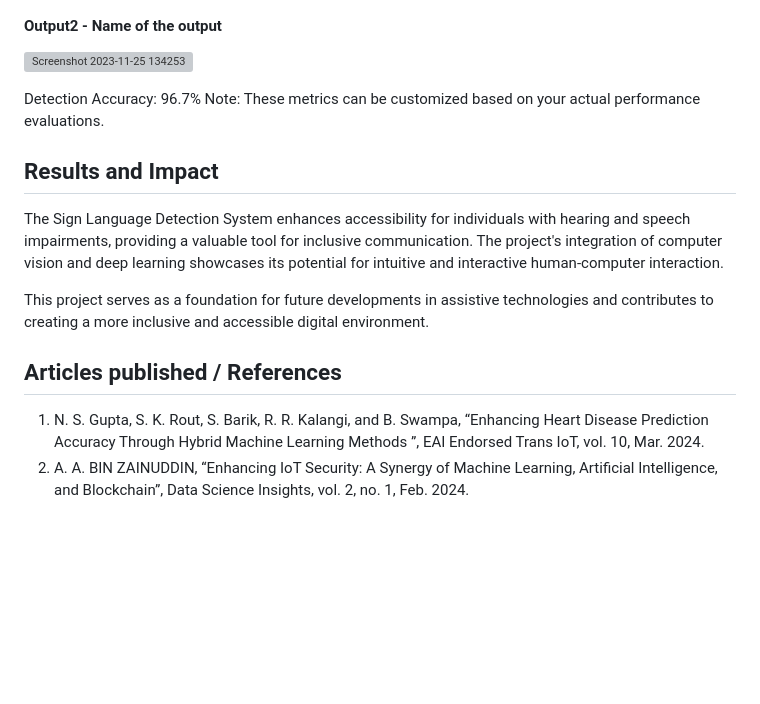
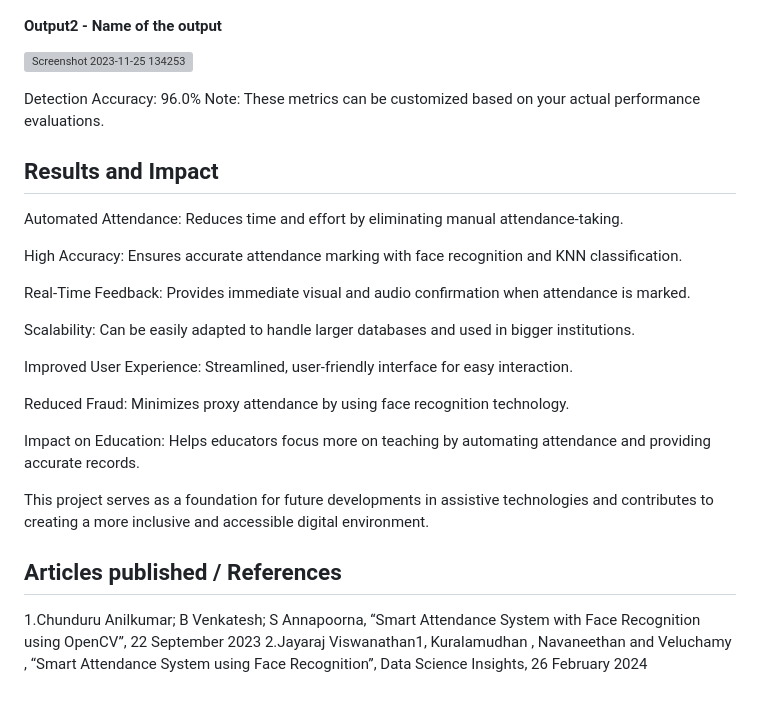
Before and after one commit to kousalya-2005/Smart-Attendance-System-using-Deep-Learning-Techniques, a Markdown page: README.md, the part around the change printed below. GitHub-like rendering; blank space fills up the shorter version; grey boxes are pictures that could not be loaded.

```diff
--- a/README.md
+++ b/README.md
@@ -40,16 +66,26 @@ Tailored Chatbot for Hostel Booking System is a project designed to integrate a
 #### Output2 - Name of the output
 ![Screenshot 2023-11-25 134253](https://github.com/<<yourusername>>/Hand-Gesture-Recognition-System/assets/75235455/5e05c981-05ca-4aaa-aea2-d918dcf25cb7)
 
-Detection Accuracy: 96.7%
-Note: These metrics can be customized based on your actual performance evaluations.
+Detection Accuracy: 96.0% Note: These metrics can be customized based on your actual performance evaluations.
 
 
 ## Results and Impact
-<!--Give the results and impact as shown below-->
-The Sign Language Detection System enhances accessibility for individuals with hearing and speech impairments, providing a valuable tool for inclusive communication. The project's integration of computer vision and deep learning showcases its potential for intuitive and interactive human-computer interaction.
+Automated Attendance: Reduces time and effort by eliminating manual attendance-taking.
+
+High Accuracy: Ensures accurate attendance marking with face recognition and KNN classification.
+
+Real-Time Feedback: Provides immediate visual and audio confirmation when attendance is marked.
+
+Scalability: Can be easily adapted to handle larger databases and used in bigger institutions.
+
+Improved User Experience: Streamlined, user-friendly interface for easy interaction.
+
+Reduced Fraud: Minimizes proxy attendance by using face recognition technology.
+
+Impact on Education: Helps educators focus more on teaching by automating attendance and providing accurate records.
 
 This project serves as a foundation for future developments in assistive technologies and contributes to creating a more inclusive and accessible digital environment.
 
 ## Articles published / References
-1. N. S. Gupta, S. K. Rout, S. Barik, R. R. Kalangi, and B. Swampa, “Enhancing Heart Disease Prediction Accuracy Through Hybrid Machine Learning Methods ”, EAI Endorsed Trans IoT, vol. 10, Mar. 2024.
-2. A. A. BIN ZAINUDDIN, “Enhancing IoT Security: A Synergy of Machine Learning, Artificial Intelligence, and Blockchain”, Data Science Insights, vol. 2, no. 1, Feb. 2024.
+1.Chunduru Anilkumar; B Venkatesh; S Annapoorna, “Smart Attendance System with Face Recognition using OpenCV”, 22 September 2023
+2.Jayaraj Viswanathan1, Kuralamudhan , Navaneethan and Veluchamy , “Smart Attendance System using Face Recognition”, Data Science Insights, 26 February 2024
```
Also changed, not shown: other parts of README.md (+45 -19 lines).
